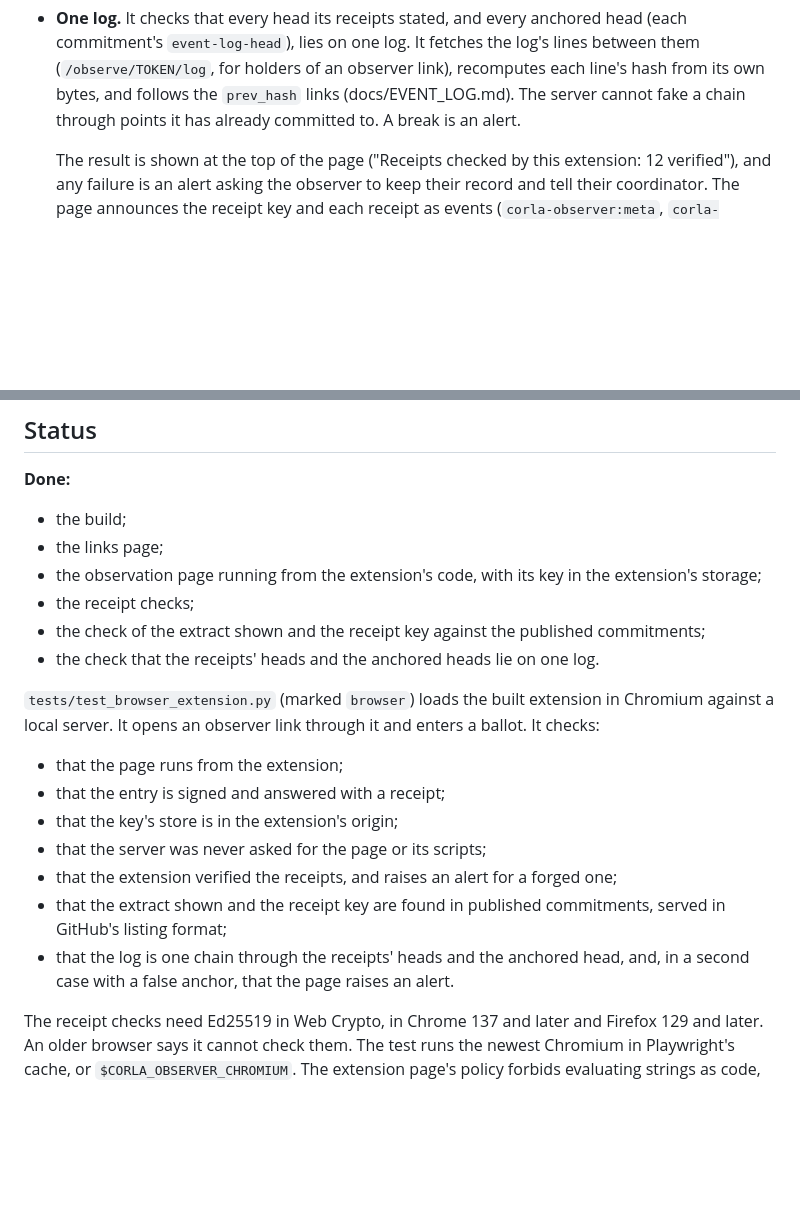
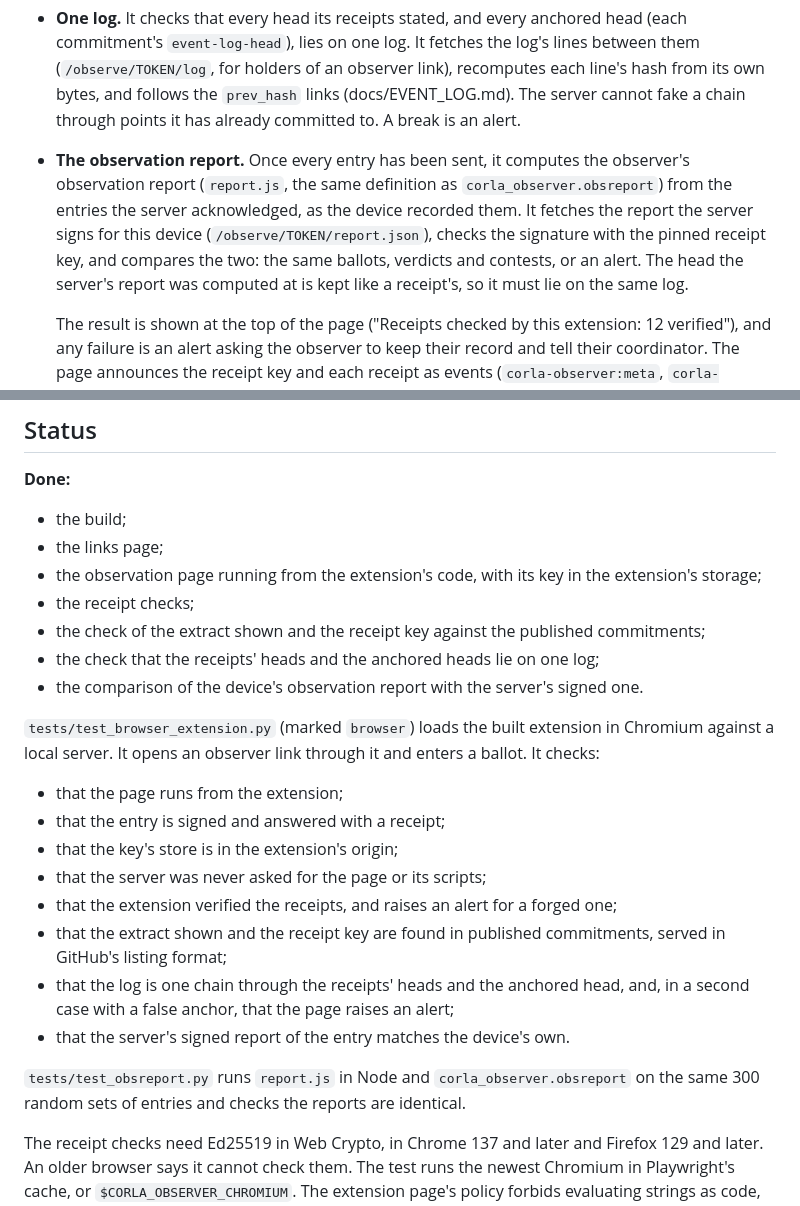
Before and after one commit to nealmcb/corla-observer, a Markdown page: docs/EXTENSION.md, 2 parts joined by grey strips. GitHub-like rendering; blank space fills up the shorter version.

```diff
--- a/docs/EXTENSION.md
+++ b/docs/EXTENSION.md
@@ -51,6 +51,12 @@ verifiability".
   (`/observe/TOKEN/log`, for holders of an observer link), recomputes each line's hash from its
   own bytes, and follows the `prev_hash` links (docs/EVENT_LOG.md). The server cannot fake a chain
   through points it has already committed to. A break is an alert.
+- **The observation report.** Once every entry has been sent, it computes the observer's
+  observation report (`report.js`, the same definition as `corla_observer.obsreport`) from the
+  entries the server acknowledged, as the device recorded them. It fetches the report the server
+  signs for this device (`/observe/TOKEN/report.json`), checks the signature with the pinned
+  receipt key, and compares the two: the same ballots, verdicts and contests, or an alert. The head
+  the server's report was computed at is kept like a receipt's, so it must lie on the same log.
 
   The result is shown at the top of the page ("Receipts checked by this extension: 12 verified"),
   and any failure is an alert asking the observer to keep their record and tell their coordinator.
@@ -86,7 +92,8 @@ server at install, for tests.
 - the observation page running from the extension's code, with its key in the extension's storage;
 - the receipt checks;
 - the check of the extract shown and the receipt key against the published commitments;
-- the check that the receipts' heads and the anchored heads lie on one log.
+- the check that the receipts' heads and the anchored heads lie on one log;
+- the comparison of the device's observation report with the server's signed one.
 
 `tests/test_browser_extension.py` (marked `browser`) loads the built extension in Chromium against
 a local server. It opens an observer link through it and enters a ballot. It checks:
@@ -98,7 +105,11 @@ a local server. It opens an observer link through it and enters a ballot. It che
 - that the extract shown and the receipt key are found in published commitments, served in
   GitHub's listing format;
 - that the log is one chain through the receipts' heads and the anchored head, and, in a second
-  case with a false anchor, that the page raises an alert.
+  case with a false anchor, that the page raises an alert;
+- that the server's signed report of the entry matches the device's own.
+
+`tests/test_obsreport.py` runs `report.js` in Node and `corla_observer.obsreport` on the same 300
+random sets of entries and checks the reports are identical.
 
 The receipt checks need Ed25519 in Web Crypto, in Chrome 137 and later and Firefox 129 and later.
 An older browser says it cannot check them. The test runs the newest Chromium in Playwright's
```
Also changed, not shown: docs/si-review.md (+177 -211 lines).
